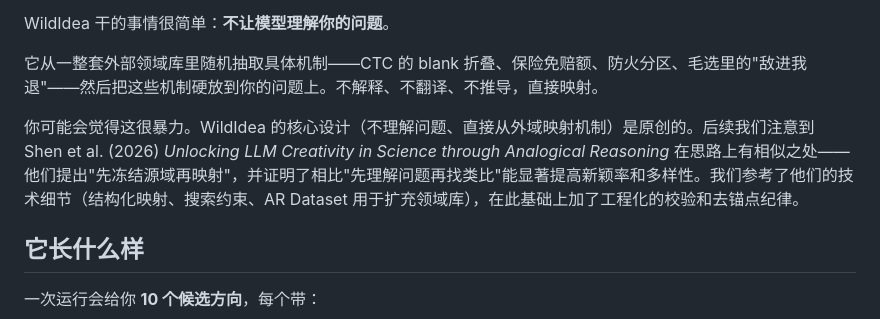
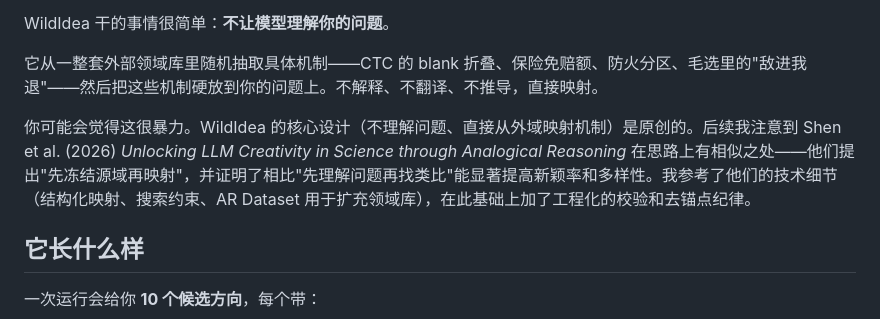
Before and after one commit to liwenyu2002/wildidea, a Markdown page: README.md, the part around the change. GitHub-like rendering.

Commit message:
README: 我们→我

```diff
--- a/README.md
+++ b/README.md
@@ -6,7 +6,7 @@ WildIdea 干的事情很简单：**不让模型理解你的问题**。
 
 它从一整套外部领域库里随机抽取具体机制——CTC 的 blank 折叠、保险免赔额、防火分区、毛选里的"敌进我退"——然后把这些机制硬放到你的问题上。不解释、不翻译、不推导，直接映射。
 
-你可能会觉得这很暴力。WildIdea 的核心设计（不理解问题、直接从外域映射机制）是原创的。后续我们注意到 Shen et al. (2026) *Unlocking LLM Creativity in Science through Analogical Reasoning* 在思路上有相似之处——他们提出"先冻结源域再映射"，并证明了相比"先理解问题再找类比"能显著提高新颖率和多样性。我们参考了他们的技术细节（结构化映射、搜索约束、AR Dataset 用于扩充领域库），在此基础上加了工程化的校验和去锚点纪律。
+你可能会觉得这很暴力。WildIdea 的核心设计（不理解问题、直接从外域映射机制）是原创的。后续我注意到 Shen et al. (2026) *Unlocking LLM Creativity in Science through Analogical Reasoning* 在思路上有相似之处——他们提出"先冻结源域再映射"，并证明了相比"先理解问题再找类比"能显著提高新颖率和多样性。我参考了他们的技术细节（结构化映射、搜索约束、AR Dataset 用于扩充领域库），在此基础上加了工程化的校验和去锚点纪律。
 
 ## 它长什么样
 
```
